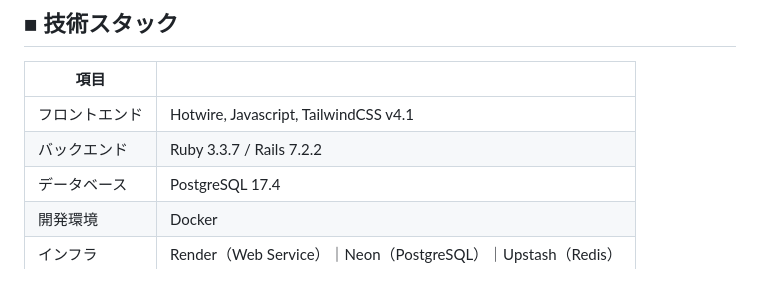
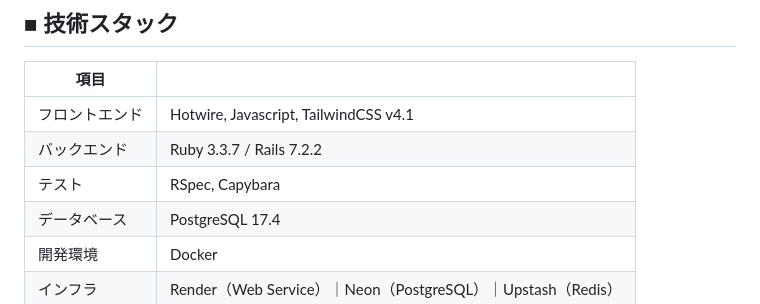
Before and after one commit to due-it-you/namimiru, a Markdown page: README.md, the part around the change. Drawn GitHub-style.

```diff
--- a/README.md
+++ b/README.md
@@ -107,6 +107,7 @@ LINE公式アカウントのリッチメニューから以下の機能が使え
 | ------------- | ------------- |
 | フロントエンド  | Hotwire, Javascript, TailwindCSS v4.1 |
 | バックエンド  | Ruby 3.3.7 / Rails 7.2.2 |
+| テスト  | RSpec, Capybara |
 | データベース  | PostgreSQL 17.4 |
 | 開発環境  | Docker |
 | インフラ  | Render（Web Service）｜Neon（PostgreSQL）｜Upstash（Redis） |
```
